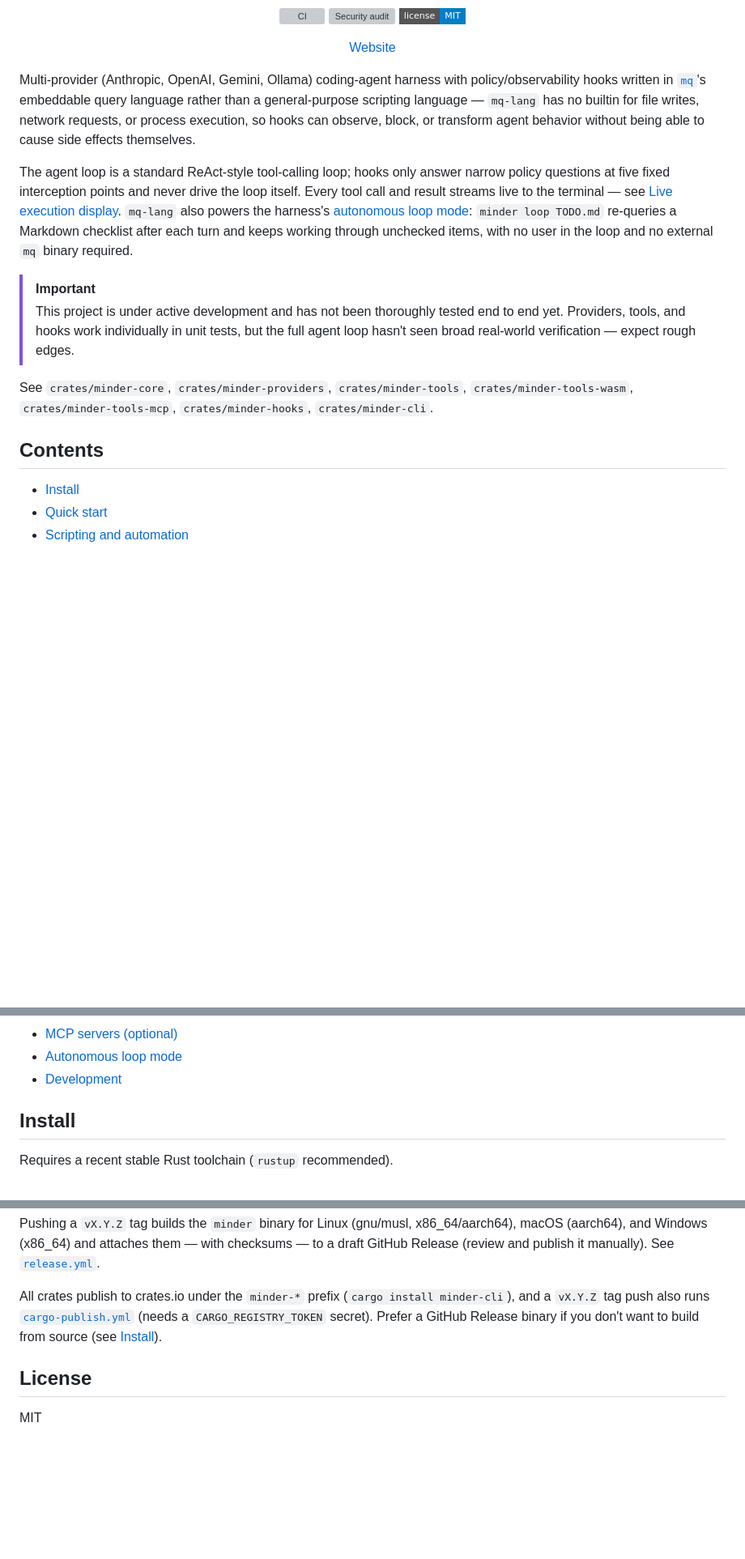
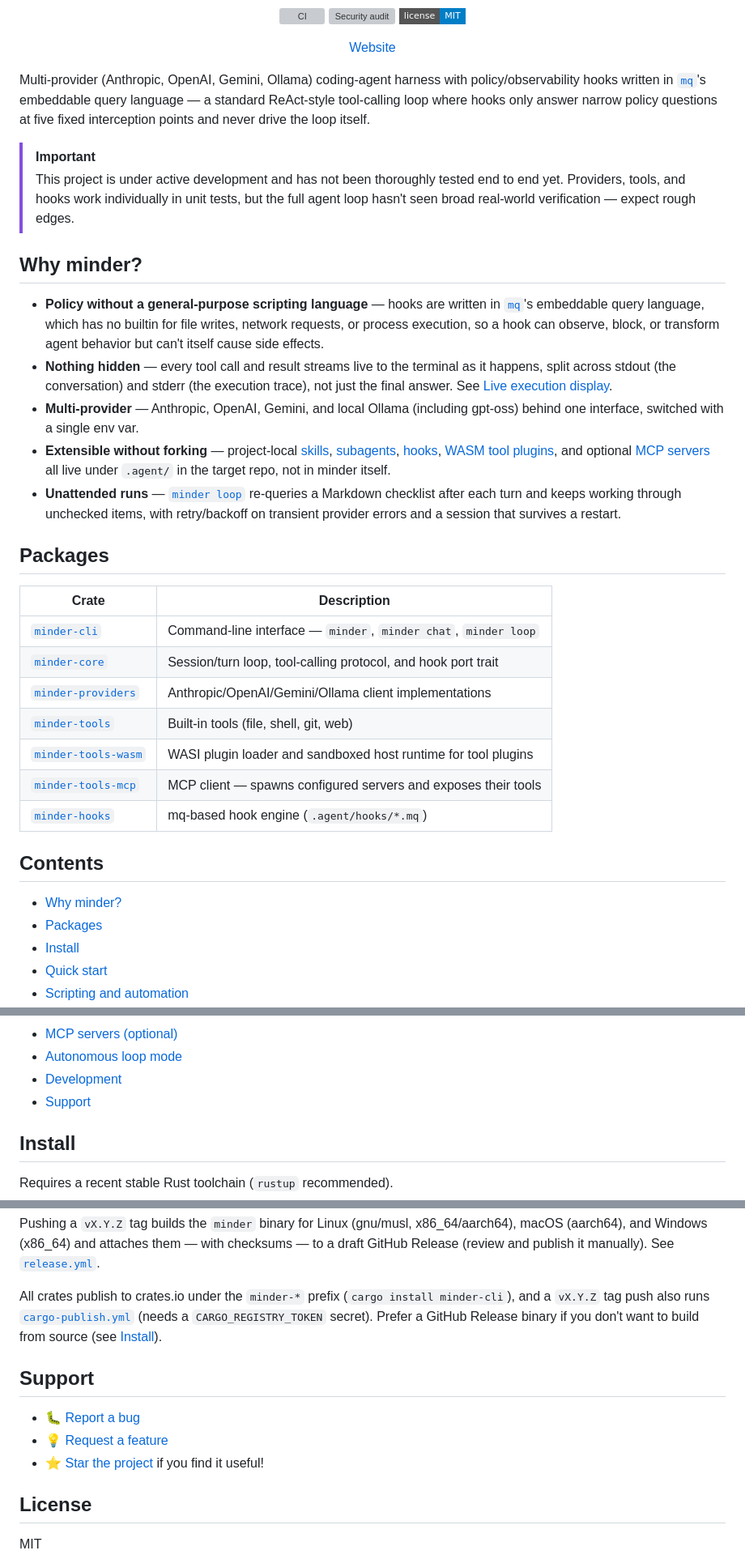
Before and after one commit to harehare/minder, a Markdown page: README.md, 3 parts joined by grey strips. Shown at 81% size. GitHub-like rendering; badges without logos; blank space fills up the shorter version; grey boxes are pictures that could not be loaded.

Commit message:
docs: reorganize README structure to align with mq
Add a Why minder? bullets section and a Packages table, and a
Support section for issues/feature requests, mirroring the layout
of harehare/mq's README.

```diff
--- a/README.md
+++ b/README.md
@@ -14,25 +14,37 @@
 </div>
 
 Multi-provider (Anthropic, OpenAI, Gemini, Ollama) coding-agent harness with policy/observability
-hooks written in [`mq`](https://github.com/harehare/mq)'s embeddable query language rather than a
-general-purpose scripting language — `mq-lang` has no builtin for file writes, network requests, or
-process execution, so hooks can observe, block, or transform agent behavior without being able to
-cause side effects themselves.
-
-The agent loop is a standard ReAct-style tool-calling loop; hooks only answer narrow policy
-questions at five fixed interception points and never drive the loop itself. Every tool call and
-result streams live to the terminal — see [Live execution display](#live-execution-display).
-`mq-lang` also powers the harness's [autonomous loop mode](#autonomous-loop-mode): `minder loop
-TODO.md` re-queries a Markdown checklist after each turn and keeps working through unchecked items,
-with no user in the loop and no external `mq` binary required.
+hooks written in [`mq`](https://github.com/harehare/mq)'s embeddable query language — a standard
+ReAct-style tool-calling loop where hooks only answer narrow policy questions at five fixed
+interception points and never drive the loop itself.
 
 > [!IMPORTANT]
 > This project is under active development and has not been thoroughly tested end to end yet. Providers, tools, and hooks work individually in unit tests, but the full agent loop hasn't seen broad real-world verification — expect rough edges.
 
-See `crates/minder-core`, `crates/minder-providers`, `crates/minder-tools`, `crates/minder-tools-wasm`, `crates/minder-tools-mcp`, `crates/minder-hooks`, `crates/minder-cli`.
+## Why minder?
+
+- **Policy without a general-purpose scripting language** — hooks are written in [`mq`](https://github.com/harehare/mq)'s embeddable query language, which has no builtin for file writes, network requests, or process execution, so a hook can observe, block, or transform agent behavior but can't itself cause side effects.
+- **Nothing hidden** — every tool call and result streams live to the terminal as it happens, split across stdout (the conversation) and stderr (the execution trace), not just the final answer. See [Live execution display](#live-execution-display).
+- **Multi-provider** — Anthropic, OpenAI, Gemini, and local Ollama (including gpt-oss) behind one interface, switched with a single env var.
+- **Extensible without forking** — project-local [skills](#skills), [subagents](#subagents), [hooks](#hooks), [WASM tool plugins](#tool-plugins-wasm), and optional [MCP servers](#mcp-servers-optional) all live under `.agent/` in the target repo, not in minder itself.
+- **Unattended runs** — [`minder loop`](#autonomous-loop-mode) re-queries a Markdown checklist after each turn and keeps working through unchecked items, with retry/backoff on transient provider errors and a session that survives a restart.
+
+## Packages
+
+| Crate | Description |
+|---|---|
+| [`minder-cli`](crates/minder-cli) | Command-line interface — `minder`, `minder chat`, `minder loop` |
+| [`minder-core`](crates/minder-core) | Session/turn loop, tool-calling protocol, and hook port trait |
+| [`minder-providers`](crates/minder-providers) | Anthropic/OpenAI/Gemini/Ollama client implementations |
+| [`minder-tools`](crates/minder-tools) | Built-in tools (file, shell, git, web) |
+| [`minder-tools-wasm`](crates/minder-tools-wasm) | WASI plugin loader and sandboxed host runtime for tool plugins |
+| [`minder-tools-mcp`](crates/minder-tools-mcp) | MCP client — spawns configured servers and exposes their tools |
+| [`minder-hooks`](crates/minder-hooks) | mq-based hook engine (`.agent/hooks/*.mq`) |
 
 ## Contents
 
+- [Why minder?](#why-minder)
+- [Packages](#packages)
 - [Install](#install)
 - [Quick start](#quick-start)
 - [Scripting and automation](#scripting-and-automation)
@@ -45,6 +57,7 @@ See `crates/minder-core`, `crates/minder-providers`, `crates/minder-tools`, `cra
 - [MCP servers (optional)](#mcp-servers-optional)
 - [Autonomous loop mode](#autonomous-loop-mode)
 - [Development](#development)
+- [Support](#support)
 
 ## Install
 
@@ -828,6 +841,12 @@ All crates publish to crates.io under the `minder-*` prefix (`cargo install mind
 `CARGO_REGISTRY_TOKEN` secret). Prefer a GitHub Release binary if you don't want to build from
 source (see [Install](#install)).
 
+## Support
+
+- 🐛 [Report a bug](https://github.com/harehare/minder/issues/new)
+- 💡 [Request a feature](https://github.com/harehare/minder/issues/new)
+- ⭐ [Star the project](https://github.com/harehare/minder) if you find it useful!
+
 ## License
 
 MIT
```
